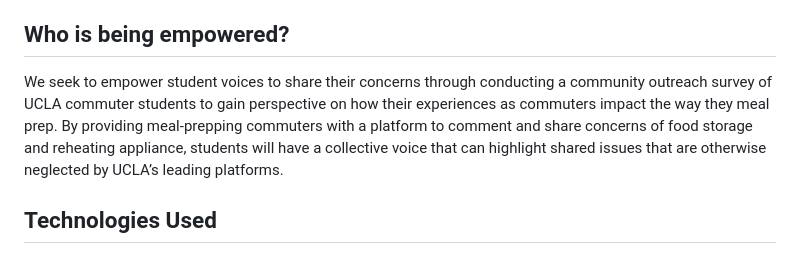
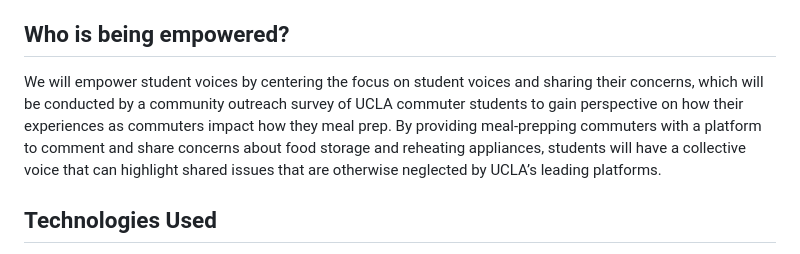
Before and after one commit to pwinnie2026/group-ate, a Markdown page: README.md, the part around the change. GitHub-like rendering.

```diff
--- a/README.md
+++ b/README.md
@@ -22,7 +22,7 @@ We will survey UCLA commuter students to determine whether they meal prep and as
 In our mapplication, we will categorize responses by those who are satisfied, somewhat, or unsatisfied with their access to appliances such as fridges and microwaves to gain insight on meal-prepping commuter students. We hope to visualize spatial relationships and patterns, revealing shared experiences of potential inequities regarding the distribution of meal-prep resources across campus.
 
 ## Who is being empowered?
-We seek to empower student voices to share their concerns through conducting a community outreach survey of UCLA commuter students to gain perspective on how their experiences as commuters impact the way they meal prep. By providing meal-prepping commuters with a platform to comment and share concerns of food storage and reheating appliance, students will have a collective voice that can highlight shared issues that are otherwise neglected by UCLA’s leading platforms.
+We will empower student voices by centering the focus on student voices and sharing their concerns, which will be conducted by a community outreach survey of UCLA commuter students to gain perspective on how their experiences as commuters impact how they meal prep. By providing meal-prepping commuters with a platform to comment and share concerns about food storage and reheating appliances, students will have a collective voice that can highlight shared issues that are otherwise neglected by UCLA’s leading platforms.
 
 
 ## Technologies Used
```
